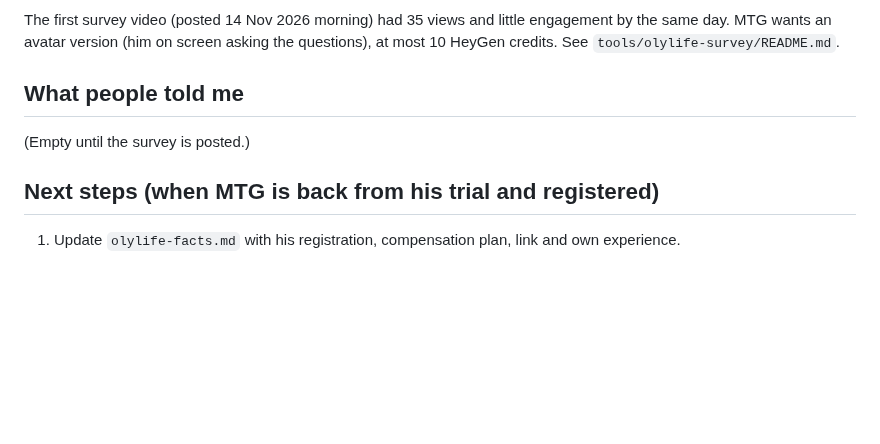
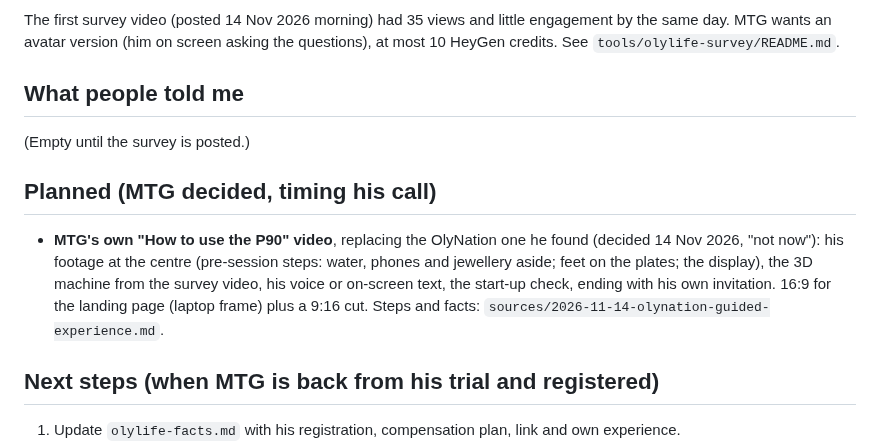
Before and after one commit to mtglegacyai/mtgtribe, a Markdown page: tools/olylife/README.md, the part around the change. GitHub-like rendering; blank space fills up the shorter version.

Commit message:
OlyLife: MTG will make his own how-to video later (OlyNation video not used)
Co-Authored-By: Claude Opus 5.5 <noreply@anthropic.com>
Claude-Session: https://claude.ai/code/session_0172AfCGQGDJw3Yx6hXJwGS8

```diff
--- a/tools/olylife/README.md
+++ b/tools/olylife/README.md
@@ -99,6 +99,14 @@ avatar version (him on screen asking the questions), at most 10 HeyGen credits.
 
 (Empty until the survey is posted.)
 
+## Planned (MTG decided, timing his call)
+
+- **MTG's own "How to use the P90" video**, replacing the OlyNation one he found (decided 14 Nov 2026, "not now"):
+  his footage at the centre (pre-session steps: water, phones and jewellery aside; feet on the plates; the display),
+  the 3D machine from the survey video, his voice or on-screen text, the start-up check, ending with his own
+  invitation. 16:9 for the landing page (laptop frame) plus a 9:16 cut. Steps and facts:
+  `sources/2026-11-14-olynation-guided-experience.md`.
+
 ## Next steps (when MTG is back from his trial and registered)
 
 1. Update `olylife-facts.md` with his registration, compensation plan, link and own experience.
```
Also changed, not shown: 1 other file.
